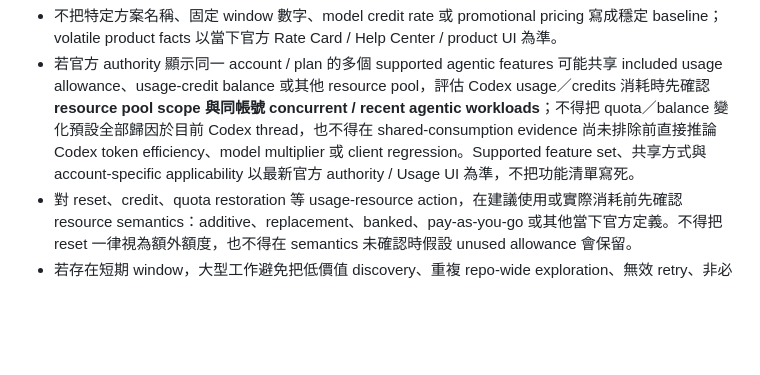
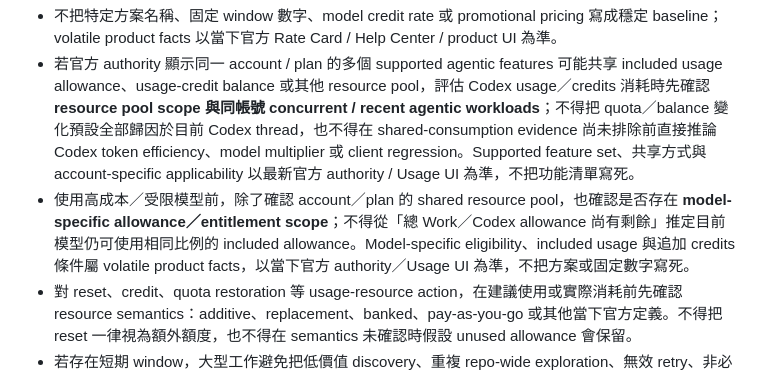
Before and after one commit to masini1491/ai-development-playbook, a Markdown page: CODEX_EXECUTION.md, the part around the change. GitHub-like rendering; blank space fills up the shorter version.

Commit message:
Clarify model-specific usage entitlement scope

```diff
--- a/CODEX_EXECUTION.md
+++ b/CODEX_EXECUTION.md
@@ -163,6 +163,7 @@ Condition-triggered 原則：
 
 - 不把特定方案名稱、固定 window 數字、model credit rate 或 promotional pricing 寫成穩定 baseline；volatile product facts 以當下官方 Rate Card / Help Center / product UI 為準。
 - 若官方 authority 顯示同一 account / plan 的多個 supported agentic features 可能共享 included usage allowance、usage-credit balance 或其他 resource pool，評估 Codex usage／credits 消耗時先確認 **resource pool scope 與同帳號 concurrent / recent agentic workloads**；不得把 quota／balance 變化預設全部歸因於目前 Codex thread，也不得在 shared-consumption evidence 尚未排除前直接推論 Codex token efficiency、model multiplier 或 client regression。Supported feature set、共享方式與 account-specific applicability 以最新官方 authority / Usage UI 為準，不把功能清單寫死。
+- 使用高成本／受限模型前，除了確認 account／plan 的 shared resource pool，也確認是否存在 **model-specific allowance／entitlement scope**；不得從「總 Work／Codex allowance 尚有剩餘」推定目前模型仍可使用相同比例的 included allowance。Model-specific eligibility、included usage 與追加 credits 條件屬 volatile product facts，以當下官方 authority／Usage UI 為準，不把方案或固定數字寫死。
 - 對 reset、credit、quota restoration 等 usage-resource action，在建議使用或實際消耗前先確認 resource semantics：additive、replacement、banked、pay-as-you-go 或其他當下官方定義。不得把 reset 一律視為額外額度，也不得在 semantics 未確認時假設 unused allowance 會保留。
 - 若存在短期 window，大型工作避免把低價值 discovery、重複 repo-wide exploration、無效 retry、非必要 full regression、verbose tool output 與高成本 reasoning 全集中在同一 window。
 - 維持 `最低充分 Evidence → 最低充分 Model/Reasoning/Context → Targeted Validation`；不為保留短期額度降低已證明必要的 reasoning 或跳過 required validation。
```
